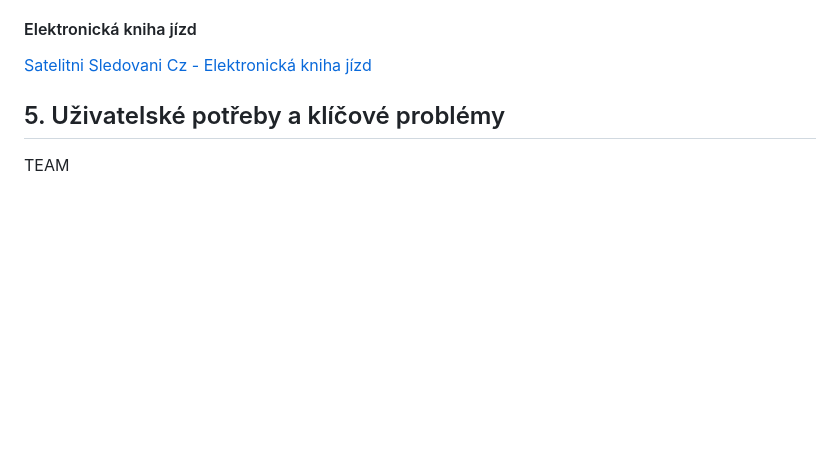
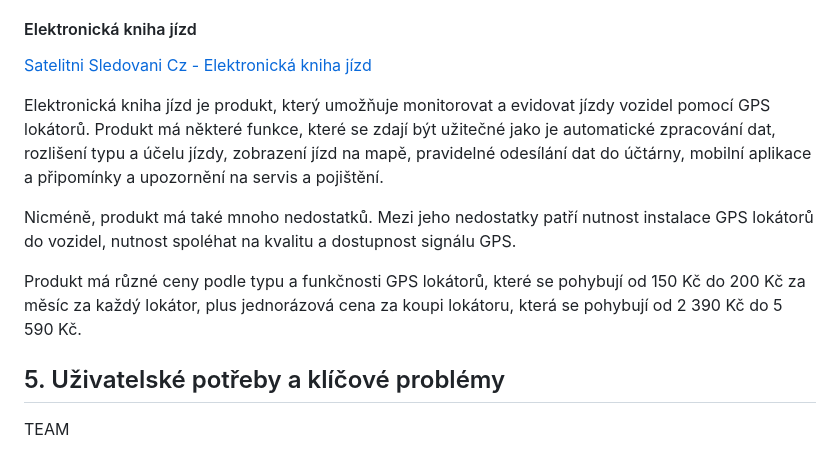
Before and after one commit to fix1t/but-itu-cartrack, a Markdown page: doc/xlogin00_zn.md, the part around the change. GitHub-like rendering; blank space fills up the shorter version.

Commit message:
doc: added parag about competition.

```diff
--- a/doc/xlogin00_zn.md
+++ b/doc/xlogin00_zn.md
@@ -150,6 +150,12 @@ Mimo to se ale jedná o variantu, která nemusí být vždy intuitivní a jednod
 #### Elektronická kniha jízd
  [Satelitni Sledovani Cz - Elektronická kniha jízd](https://satelitnisledovani.cz/funkce/elektronicka-kniha-jizd?gad=1&gclid=CjwKCAjwp8OpBhAFEiwAG7NaEtv_5M5m_w0kIFcoJ2FhajByzBRqAQhAaMwz79j_jqRGMVX71QCXCRoCLtIQAvD_BwE)
 
+Elektronická kniha jízd je produkt, který umožňuje monitorovat a evidovat jízdy vozidel pomocí GPS lokátorů. Produkt má některé funkce, které se zdají být užitečné jako je automatické zpracování dat, rozlišení typu a účelu jízdy, zobrazení jízd na mapě, pravidelné odesílání dat do účtárny, mobilní aplikace a připomínky a upozornění na servis a pojištění.
+
+Nicméně, produkt má také mnoho nedostatků. Mezi jeho nedostatky patří nutnost instalace GPS lokátorů do vozidel, nutnost spoléhat na kvalitu a dostupnost signálu GPS.
+
+Produkt má různé ceny podle typu a funkčnosti GPS lokátorů, které se pohybují od 150 Kč do 200 Kč za měsíc za každý lokátor, plus jednorázová cena za koupi lokátoru, která se pohybují od 2 390 Kč do 5 590 Kč.
+
 ## 5. Uživatelské potřeby a klíčové problémy
 
 <span style="color: #31c3d4">TEAM</span>
```
